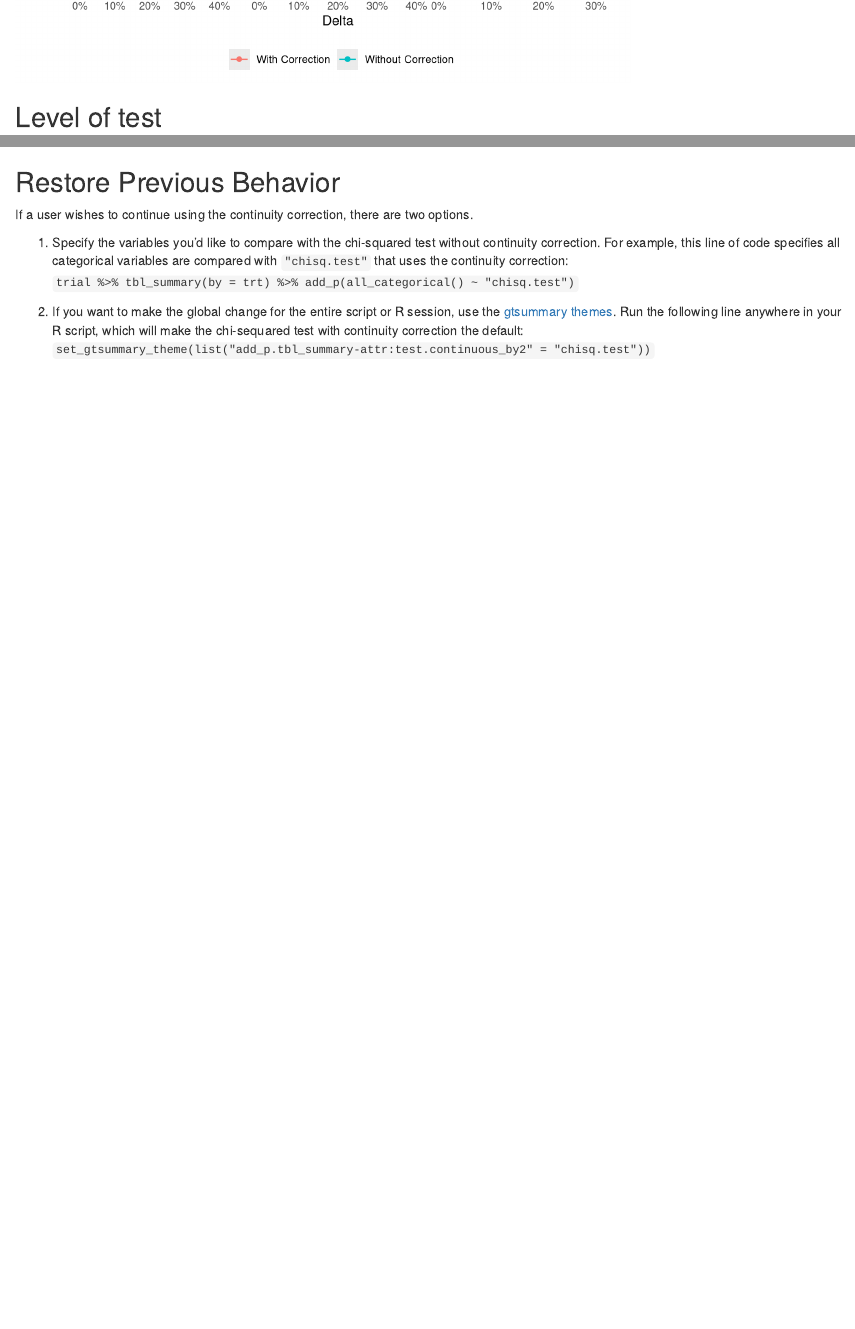
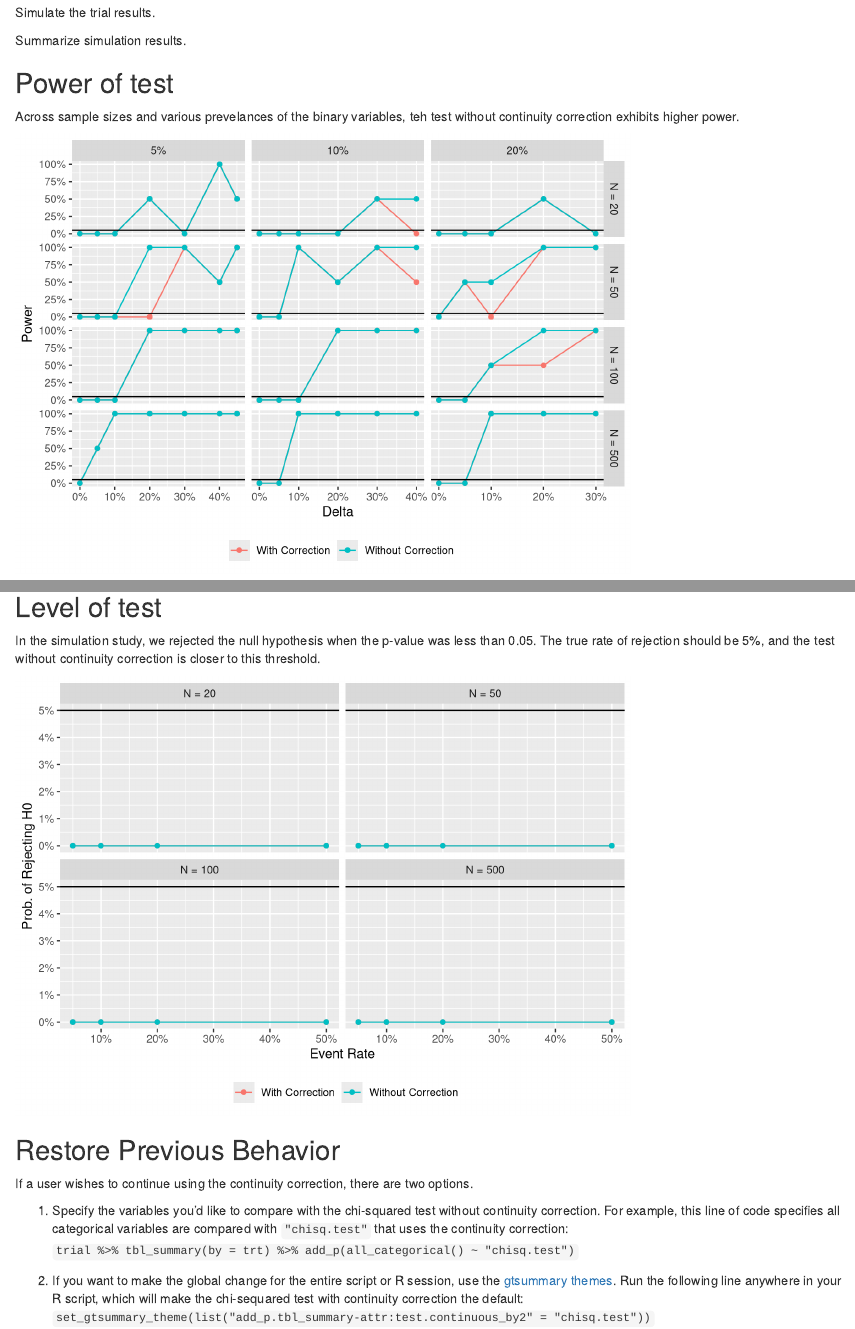
Before and after one commit to ddsjoberg/continuity-correction, an R Markdown document (index.Rmd): the page in a window 1100 px wide, from 890 px down before the commit and from 380 px down after it, and a second part further down, joined at a grey line. Rendered offline with R 4.5, knitr and Pandoc, with nearby package versions; code that draws random numbers runs with fixed seeds of ours.

Commit message:
Update index.Rmd

````diff
--- a/index.Rmd
+++ b/index.Rmd
@@ -88,6 +88,8 @@ results <-
 
 ## Power of test
 
+Across sample sizes and various prevelances of the binary variables, teh test without continuity correction exhibits higher power.
+
 ```{r}
 results %>%
   filter(p != 0.5) %>%
@@ -107,6 +109,9 @@ results %>%
 ```
 
 ## Level of test
+
+In the simulation study, we rejected the null hypothesis when the p-value was less than 0.05.
+The true rate of rejection should be 5%, and the test without continuity correction is closer to this threshold.
 
 ```{r}
 results %>%
````
